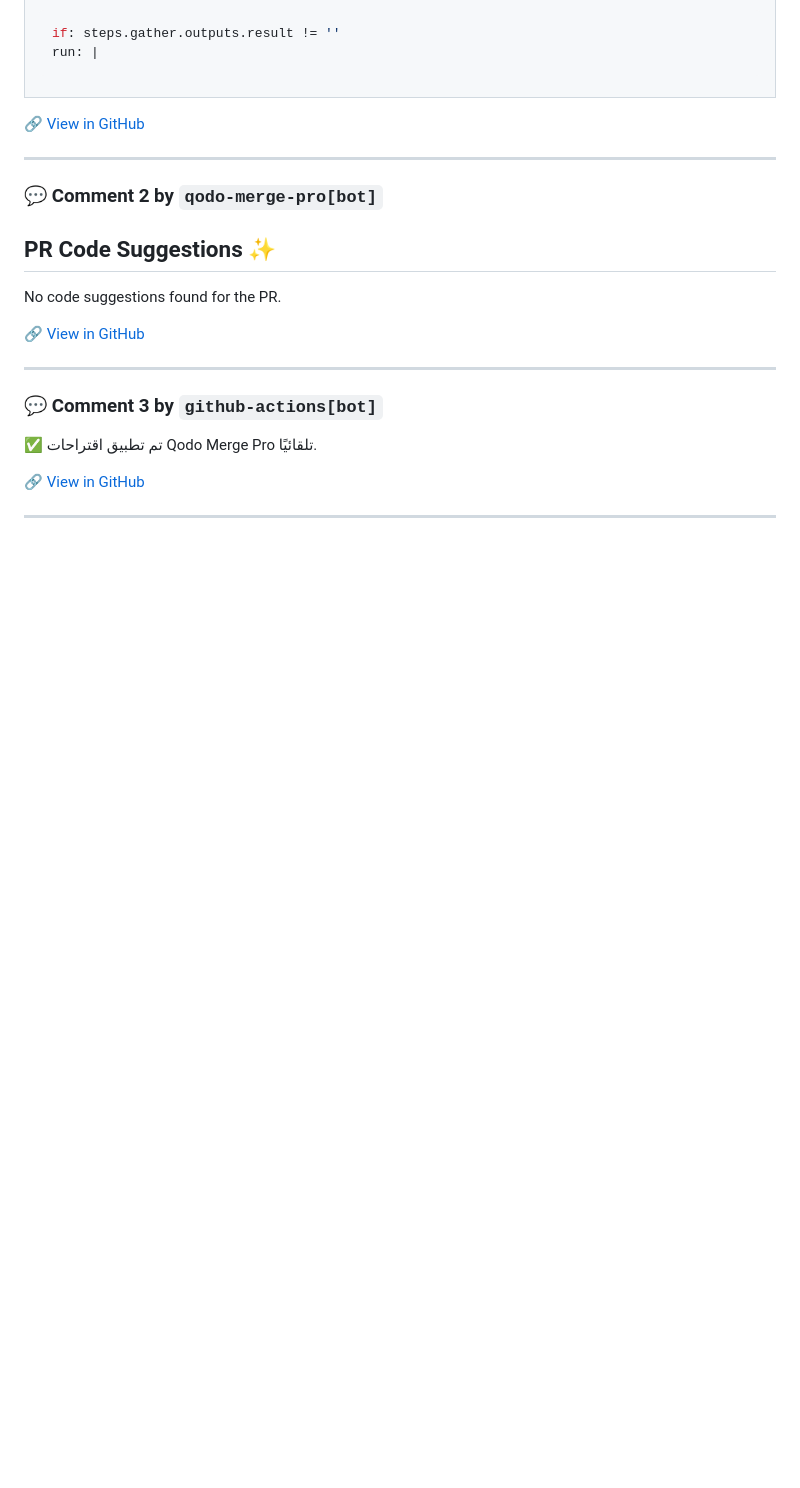
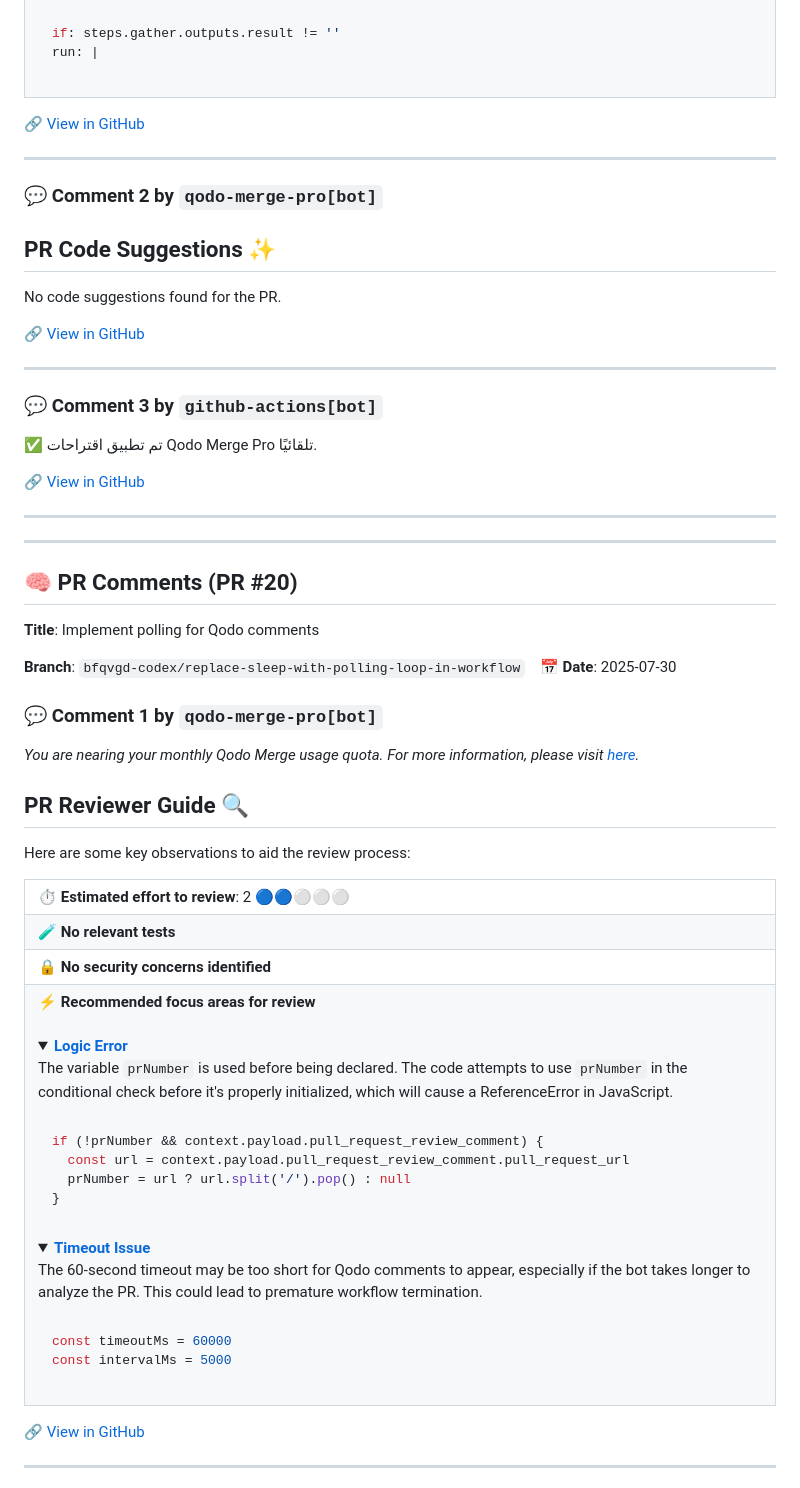
Before and after one commit to AbdulwahabMohammed/whatsapp-bot, a Markdown page: docs/review_notes.md, the part around one of its changes. Rendered like a GitHub page; folded sections open; blank space fills up the shorter version.

Commit message:
📝 Append all PR comments to review notes

````diff
--- a/docs/review_notes.md
+++ b/docs/review_notes.md
@@ -324,3 +324,61 @@ No code suggestions found for the PR.
 🔗 [View in GitHub](https://github.com/AbdulwahabMohammed/whatsapp-bot/pull/18#issuecomment-3137586332)
 
 ---
+
+
+
+---
+
+## 🧠 PR Comments (PR #20)
+**Title**: Implement polling for Qodo comments
+
+**Branch**: `bfqvgd-codex/replace-sleep-with-polling-loop-in-workflow` &nbsp;&nbsp; 📅 **Date**: 2025-07-30
+
+### 💬 Comment 1 by `qodo-merge-pro[bot]`
+
+_You are nearing your monthly Qodo Merge usage quota. For more information, please visit [here](https://qodo-merge-docs.qodo.ai/installation/qodo_merge/#cloud-users)._
+
+## PR Reviewer Guide 🔍
+
+Here are some key observations to aid the review process:
+
+<table>
+<tr><td>⏱️&nbsp;<strong>Estimated effort to review</strong>: 2 🔵🔵⚪⚪⚪</td></tr>
+<tr><td>🧪&nbsp;<strong>No relevant tests</strong></td></tr>
+<tr><td>🔒&nbsp;<strong>No security concerns identified</strong></td></tr>
+<tr><td>⚡&nbsp;<strong>Recommended focus areas for review</strong><br><br>
+
+<details><summary><a href='https://github.com/AbdulwahabMohammed/whatsapp-bot/pull/20/files#diff-19b0d2b23f7fff3ca5ea2c5fcee0846d43aceedab313fe649980250934b1a525R28-R31'><strong>Logic Error</strong></a>
+
+The variable `prNumber` is used before being declared. The code attempts to use `prNumber` in the conditional check before it's properly initialized, which will cause a ReferenceError in JavaScript.
+</summary>
+
+```yaml
+if (!prNumber && context.payload.pull_request_review_comment) {
+  const url = context.payload.pull_request_review_comment.pull_request_url
+  prNumber = url ? url.split('/').pop() : null
+}
+```
+
+</details>
+
+<details><summary><a href='https://github.com/AbdulwahabMohammed/whatsapp-bot/pull/20/files#diff-19b0d2b23f7fff3ca5ea2c5fcee0846d43aceedab313fe649980250934b1a525R25-R25'><strong>Timeout Issue</strong></a>
+
+The 60-second timeout may be too short for Qodo comments to appear, especially if the bot takes longer to analyze the PR. This could lead to premature workflow termination.
+</summary>
+
+```yaml
+const timeoutMs = 60000
+const intervalMs = 5000
+```
+
+</details>
+
+</td></tr>
+</table>
+
+
+🔗 [View in GitHub](https://github.com/AbdulwahabMohammed/whatsapp-bot/pull/20#issuecomment-3137611041)
+
+---
+
````
Also changed, not shown: other parts of docs/review_notes.md (+106 -0 lines).
